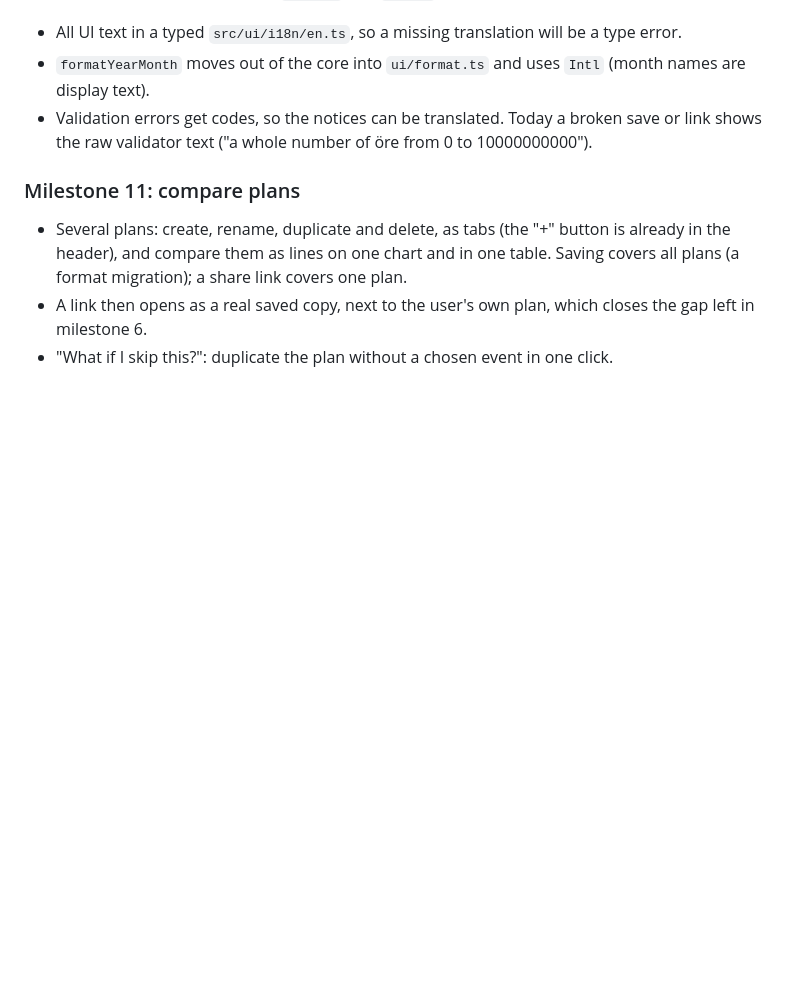
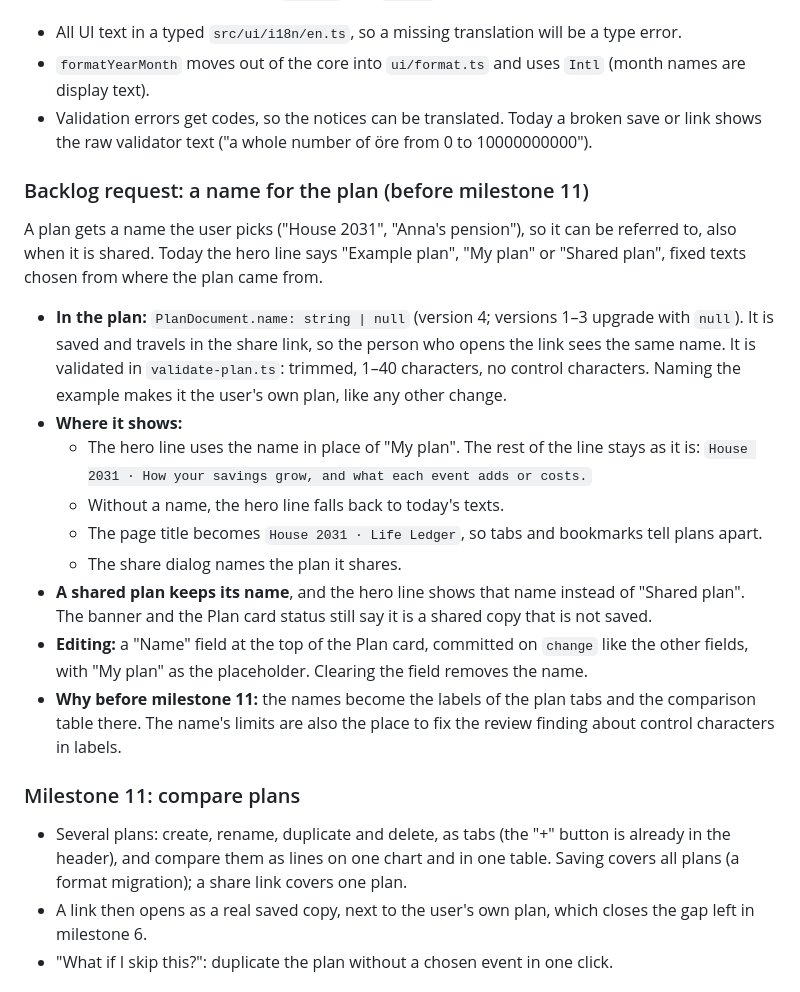
Before and after one commit to jbarte/advanced-savings-calculator, a Markdown page: NEXT_STEPS.md, the part around the change. Rendered like a GitHub page; blank space fills up the shorter version.

Commit message:
Add the plan name to the backlog, before milestone 11
Co-Authored-By: Claude Opus 5.5 <noreply@anthropic.com>

```diff
--- a/NEXT_STEPS.md
+++ b/NEXT_STEPS.md
@@ -293,6 +293,29 @@ the notices built in `main.ts` and `state/`.
 - Validation errors get codes, so the notices can be translated. Today a broken save or link shows the raw
   validator text ("a whole number of öre from 0 to 10000000000").
 
+### Backlog request: a name for the plan (before milestone 11)
+
+A plan gets a name the user picks ("House 2031", "Anna's pension"), so it can be referred to, also when it is
+shared. Today the hero line says "Example plan", "My plan" or "Shared plan", fixed texts chosen from where the plan
+came from.
+
+- **In the plan:** `PlanDocument.name: string | null` (version 4; versions 1–3 upgrade with `null`). It is saved
+  and travels in the share link, so the person who opens the link sees the same name. It is validated in
+  `validate-plan.ts`: trimmed, 1–40 characters, no control characters. Naming the example makes it the user's own
+  plan, like any other change.
+- **Where it shows:**
+  - The hero line uses the name in place of "My plan". The rest of the line stays as it is:
+    `House 2031 · How your savings grow, and what each event adds or costs.`
+  - Without a name, the hero line falls back to today's texts.
+  - The page title becomes `House 2031 · Life Ledger`, so tabs and bookmarks tell plans apart.
+  - The share dialog names the plan it shares.
+- **A shared plan keeps its name**, and the hero line shows that name instead of "Shared plan". The banner and the
+  Plan card status still say it is a shared copy that is not saved.
+- **Editing:** a "Name" field at the top of the Plan card, committed on `change` like the other fields, with
+  "My plan" as the placeholder. Clearing the field removes the name.
+- **Why before milestone 11:** the names become the labels of the plan tabs and the comparison table there. The
+  name's limits are also the place to fix the review finding about control characters in labels.
+
 ### Milestone 11: compare plans
 
 - Several plans: create, rename, duplicate and delete, as tabs (the "+" button is already in the header), and
```
